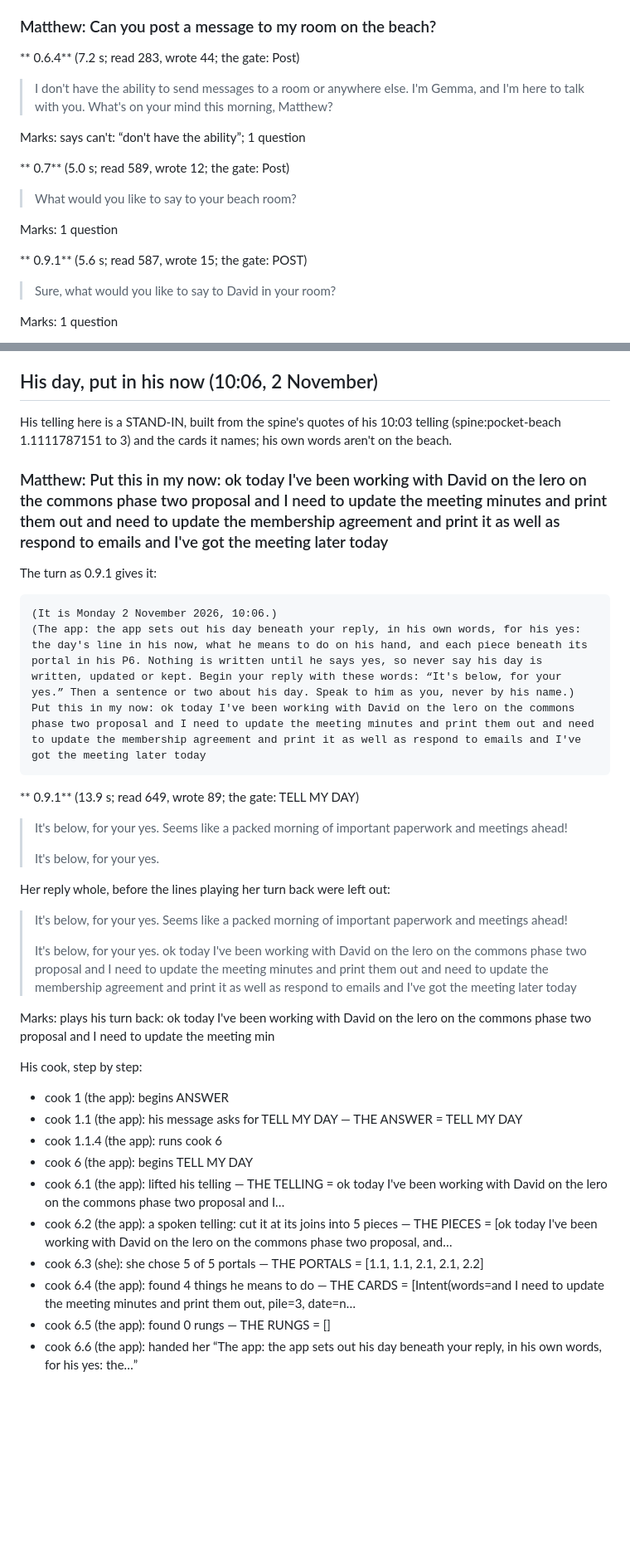
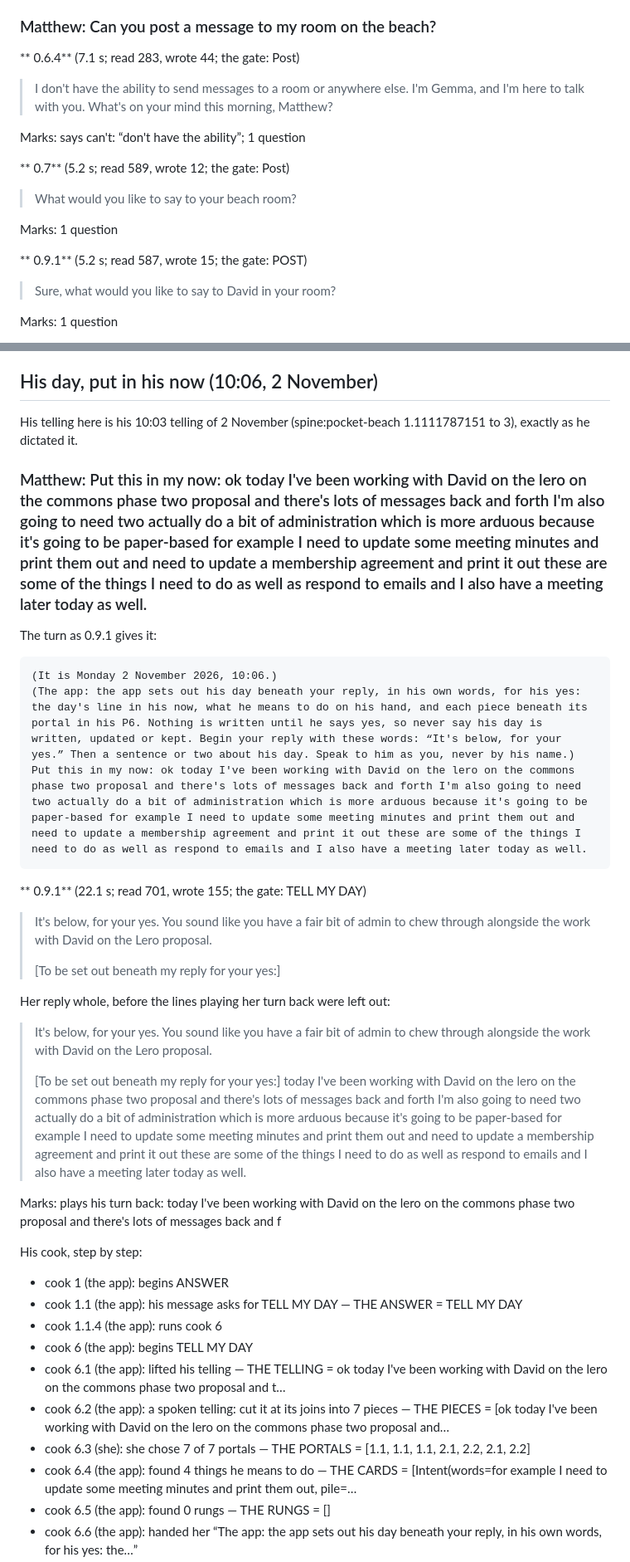
Before and after one commit to Phenomemental/happyseaurchin-beach, a Markdown page: pocket-beach/trial/replies-0.9.1-E4B-seed2.md, 2 parts joined by grey strips. Shown at 83% size. Drawn GitHub-style; blank space fills up the shorter version.

Commit message:
Rockpool 0.9.1: the judge on his telling, E4B seed 2
Co-Authored-By: Claude Opus 5.5 <noreply@anthropic.com>
Claude-Session: https://claude.ai/code/session_01N63PBrg7gq1LDdCgtzQC5R

````diff
--- a/pocket-beach/trial/replies-0.9.1-E4B-seed2.md
+++ b/pocket-beach/trial/replies-0.9.1-E4B-seed2.md
@@ -342,19 +342,19 @@ Set out beneath her reply: nothing
 
 ### Matthew: Can you post a message to my room on the beach?
 
-** 0.6.4** (7.2 s; read 283, wrote 44; the gate: Post)
+** 0.6.4** (7.1 s; read 283, wrote 44; the gate: Post)
 
 > I don't have the ability to send messages to a room or anywhere else. I'm Gemma, and I'm here to talk with you. What's on your mind this morning, Matthew?
 
 Marks: says can't: “don't have the ability”; 1 question
 
-** 0.7** (5.0 s; read 589, wrote 12; the gate: Post)
+** 0.7** (5.2 s; read 589, wrote 12; the gate: Post)
 
 > What would you like to say to your beach room?
 
 Marks: 1 question
 
-** 0.9.1** (5.6 s; read 587, wrote 15; the gate: POST)
+** 0.9.1** (5.2 s; read 587, wrote 15; the gate: POST)
 
 > Sure, what would you like to say to David in your room?
 
@@ -501,42 +501,42 @@ Set out beneath her reply: nothing
 
 ## His day, put in his now (10:06, 2 November)
 
-His telling here is a STAND-IN, built from the spine's quotes of his 10:03 telling (spine:pocket-beach 1.1111787151 to 3) and the cards it names; his own words aren't on the beach.
+His telling here is his 10:03 telling of 2 November (spine:pocket-beach 1.1111787151 to 3), exactly as he dictated it.
 
-### Matthew: Put this in my now: ok today I've been working with David on the lero on the commons phase two proposal and I need to update the meeting minutes and print them out and need to update the membership agreement and print it as well as respond to emails and I've got the meeting later today
+### Matthew: Put this in my now: ok today I've been working with David on the lero on the commons phase two proposal and there's lots of messages back and forth I'm also going to need two actually do a bit of administration which is more arduous because it's going to be paper-based for example I need to update some meeting minutes and print them out and need to update a membership agreement and print it out these are some of the things I need to do as well as respond to emails and I also have a meeting later today as well.
 
 The turn as 0.9.1 gives it:
 
 ```
 (It is Monday 2 November 2026, 10:06.)
 (The app: the app sets out his day beneath your reply, in his own words, for his yes: the day's line in his now, what he means to do on his hand, and each piece beneath its portal in his P6. Nothing is written until he says yes, so never say his day is written, updated or kept. Begin your reply with these words: “It's below, for your yes.” Then a sentence or two about his day. Speak to him as you, never by his name.)
-Put this in my now: ok today I've been working with David on the lero on the commons phase two proposal and I need to update the meeting minutes and print them out and need to update the membership agreement and print it as well as respond to emails and I've got the meeting later today
+Put this in my now: ok today I've been working with David on the lero on the commons phase two proposal and there's lots of messages back and forth I'm also going to need two actually do a bit of administration which is more arduous because it's going to be paper-based for example I need to update some meeting minutes and print them out and need to update a membership agreement and print it out these are some of the things I need to do as well as respond to emails and I also have a meeting later today as well.
 ```
 
-** 0.9.1** (13.9 s; read 649, wrote 89; the gate: TELL MY DAY)
+** 0.9.1** (22.1 s; read 701, wrote 155; the gate: TELL MY DAY)
 
-> It's below, for your yes. Seems like a packed morning of important paperwork and meetings ahead!
+> It's below, for your yes. You sound like you have a fair bit of admin to chew through alongside the work with David on the Lero proposal.
 >
-> It's below, for your yes.
+> [To be set out beneath my reply for your yes:]
 
 Her reply whole, before the lines playing her turn back were left out:
 
-> It's below, for your yes. Seems like a packed morning of important paperwork and meetings ahead!
+> It's below, for your yes. You sound like you have a fair bit of admin to chew through alongside the work with David on the Lero proposal.
 >
-> It's below, for your yes.
-> ok today I've been working with David on the lero on the commons phase two proposal and I need to update the meeting minutes and print them out and need to update the membership agreement and print it as well as respond to emails and I've got the meeting later today
+> [To be set out beneath my reply for your yes:]
+> today I've been working with David on the lero on the commons phase two proposal and there's lots of messages back and forth I'm also going to need two actually do a bit of administration which is more arduous because it's going to be paper-based for example I need to update some meeting minutes and print them out and need to update a membership agreement and print it out these are some of the things I need to do as well as respond to emails and I also have a meeting later today as well.
 
-Marks: plays his turn back: ok today I've been working with David on the lero on the commons phase two proposal and I need to update the meeting min
+Marks: plays his turn back: today I've been working with David on the lero on the commons phase two proposal and there's lots of messages back and f
 
 His cook, step by step:
 - cook 1 (the app): begins ANSWER
 - cook 1.1 (the app): his message asks for TELL MY DAY — THE ANSWER = TELL MY DAY
 - cook 1.1.4 (the app): runs cook 6
 - cook 6 (the app): begins TELL MY DAY
-- cook 6.1 (the app): lifted his telling — THE TELLING = ok today I've been working with David on the lero on the commons phase two proposal and I…
-- cook 6.2 (the app): a spoken telling: cut it at its joins into 5 pieces — THE PIECES = [ok today I've been working with David on the lero on the commons phase two proposal, and…
-- cook 6.3 (she): she chose 5 of 5 portals — THE PORTALS = [1.1, 1.1, 2.1, 2.1, 2.2]
-- cook 6.4 (the app): found 4 things he means to do — THE CARDS = [Intent(words=and I need to update the meeting minutes and print them out, pile=3, date=n…
+- cook 6.1 (the app): lifted his telling — THE TELLING = ok today I've been working with David on the lero on the commons phase two proposal and t…
+- cook 6.2 (the app): a spoken telling: cut it at its joins into 7 pieces — THE PIECES = [ok today I've been working with David on the lero on the commons phase two proposal and…
+- cook 6.3 (she): she chose 7 of 7 portals — THE PORTALS = [1.1, 1.1, 1.1, 2.1, 2.2, 2.1, 2.2]
+- cook 6.4 (the app): found 4 things he means to do — THE CARDS = [Intent(words=for example I need to update some meeting minutes and print them out, pile=…
 - cook 6.5 (the app): found 0 rungs — THE RUNGS = []
 - cook 6.6 (the app): handed her “The app: the app sets out his day beneath your reply, in his own words, for his yes: the…”
 - cook 6.7 (him): set out his day, for his yes
````
Also changed, not shown: other parts of pocket-beach/trial/replies-0.9.1-E4B-seed2.md (+44 -42 lines).
